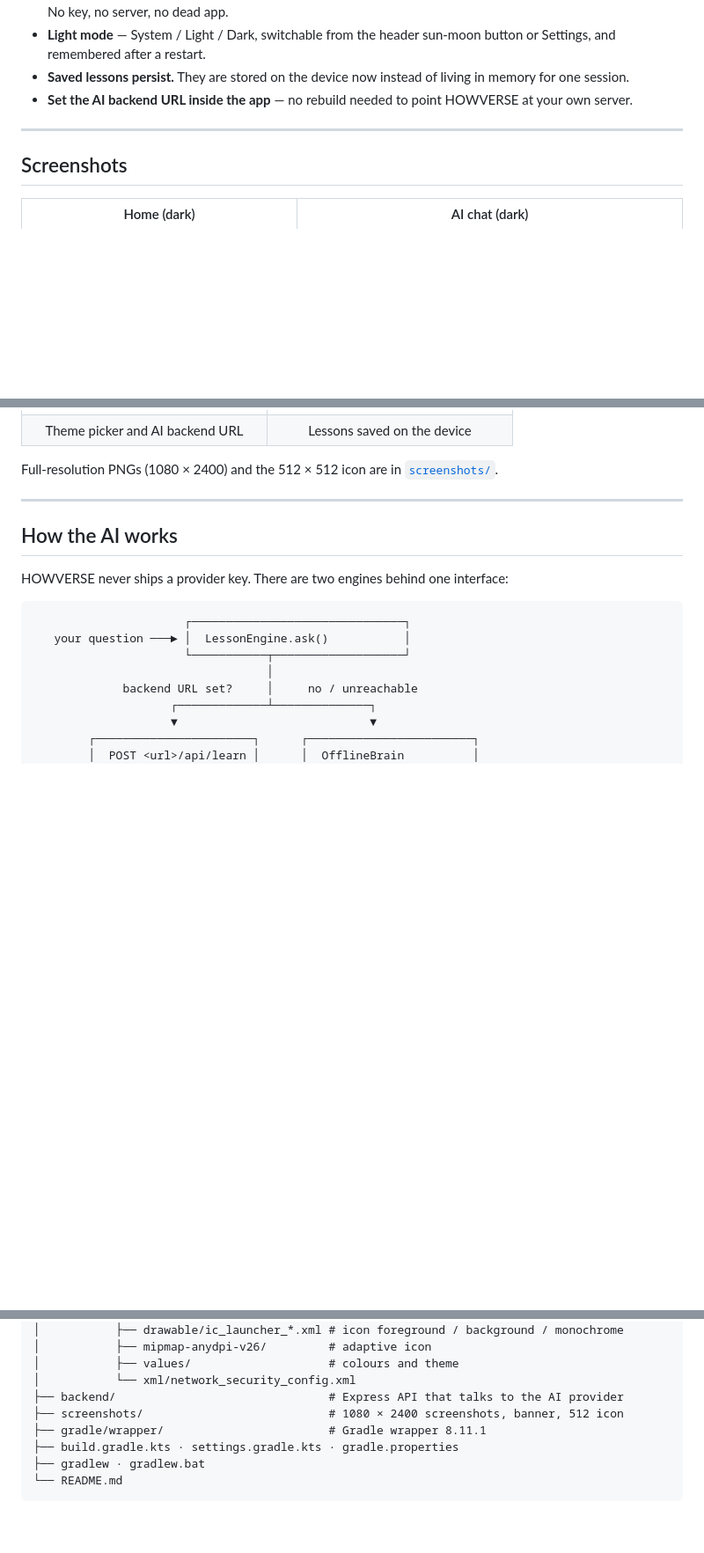
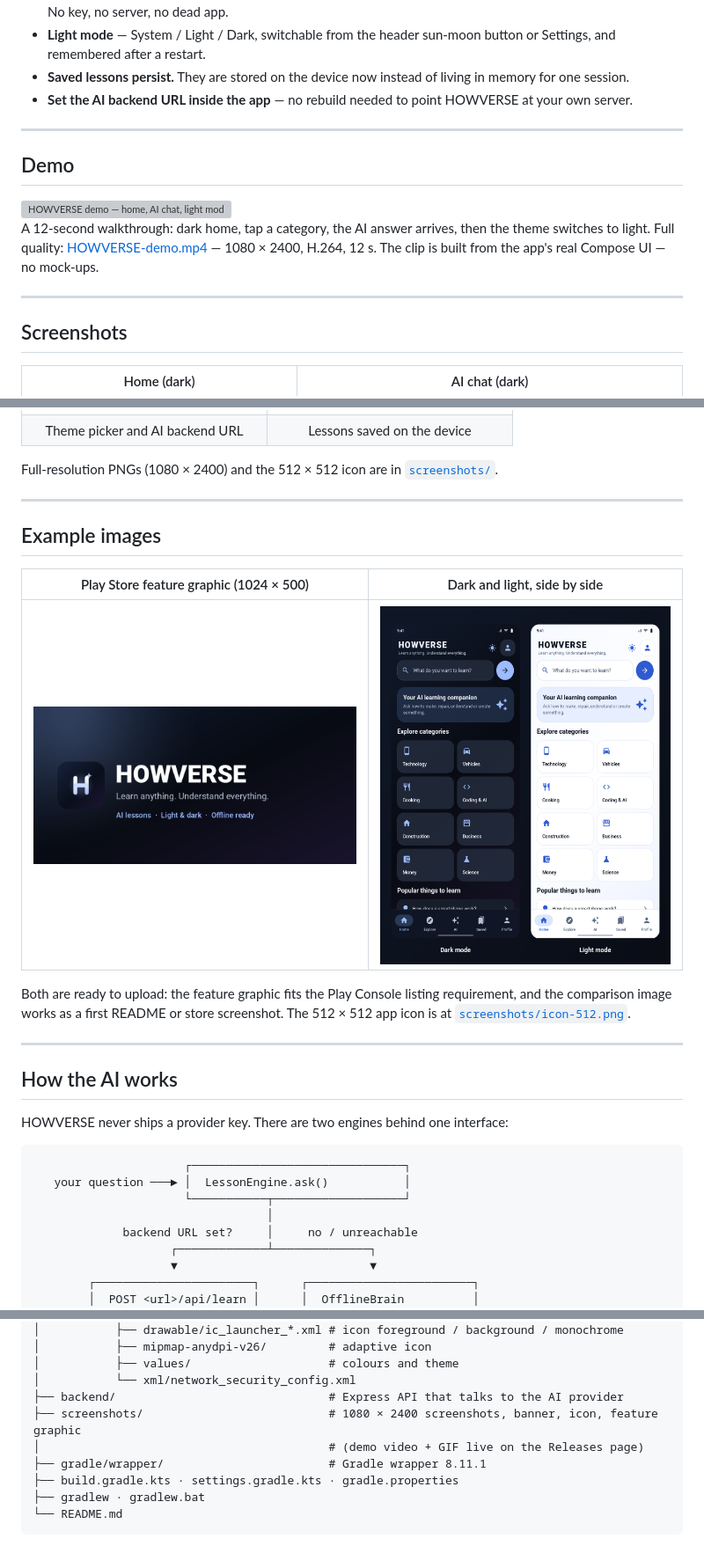
Before and after one commit to technicalnihilist-lgtm/HOWVERSE, a Markdown page: README.md, 3 parts joined by grey strips. Shown at 88% size. Drawn GitHub-style; pictures changed too: screenshots/dark-and-light.png (added), screenshots/feature-graphic.png (added); blank space fills up the shorter version; grey boxes are pictures that could not be loaded.

Commit message:
docs: demo video section and Play Store example images

```diff
--- a/README.md
+++ b/README.md
@@ -45,6 +45,16 @@ Debug-signed, so enable "Install unknown apps" to install it. Not Play Store rea
 
 ---
 
+## Demo
+
+<img src="https://github.com/technicalnihilist-lgtm/HOWVERSE/releases/download/v1.1.0/HOWVERSE-demo.gif" alt="HOWVERSE demo — home, AI chat, light mode and settings" width="360">
+
+A 12-second walkthrough: dark home, tap a category, the AI answer arrives, then the theme
+switches to light. Full quality: [HOWVERSE-demo.mp4](https://github.com/technicalnihilist-lgtm/HOWVERSE/releases/download/v1.1.0/HOWVERSE-demo.mp4) — 1080 × 2400, H.264, 12 s.
+The clip is built from the app's real Compose UI — no mock-ups.
+
+---
+
 ## Screenshots
 
 | Home (dark) | AI chat (dark) |
@@ -63,6 +73,18 @@ Debug-signed, so enable "Install unknown apps" to install it. Not Play Store rea
 | Theme picker and AI backend URL | Lessons saved on the device |
 
 Full-resolution PNGs (1080 × 2400) and the 512 × 512 icon are in [`screenshots/`](screenshots).
+
+---
+
+## Example images
+
+| Play Store feature graphic (1024 × 500) | Dark and light, side by side |
+|:---:|:---:|
+| <img src="screenshots/feature-graphic.png" width="420"> | <img src="screenshots/dark-and-light.png" width="380"> |
+
+Both are ready to upload: the feature graphic fits the Play Console listing requirement, and
+the comparison image works as a first README or store screenshot. The 512 × 512 app icon is
+at [`screenshots/icon-512.png`](screenshots/icon-512.png).
 
 ---
 
@@ -139,7 +161,8 @@ HOWVERSE/
 │           ├── values/                    # colours and theme
 │           └── xml/network_security_config.xml
 ├── backend/                               # Express API that talks to the AI provider
-├── screenshots/                           # 1080 × 2400 screenshots, banner, 512 icon
+├── screenshots/                           # 1080 × 2400 screenshots, banner, icon, feature graphic
+│                                          # (demo video + GIF live on the Releases page)
 ├── gradle/wrapper/                        # Gradle wrapper 8.11.1
 ├── build.gradle.kts · settings.gradle.kts · gradle.properties
 ├── gradlew · gradlew.bat
```
